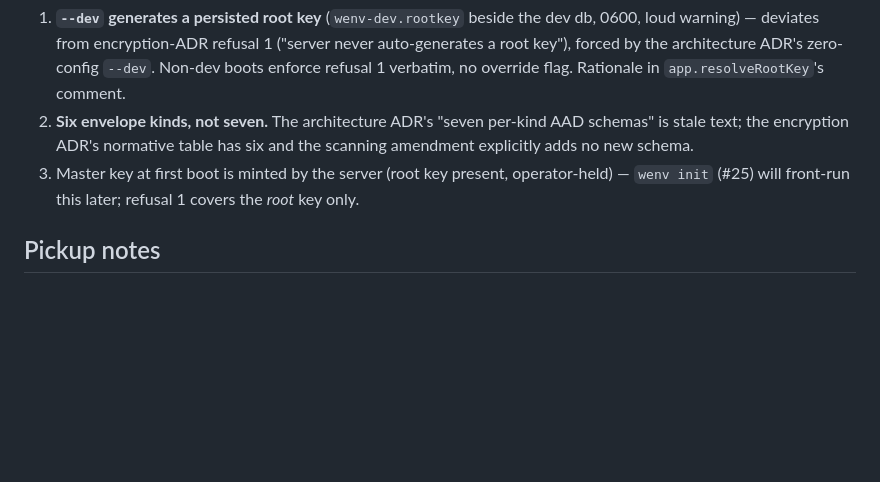
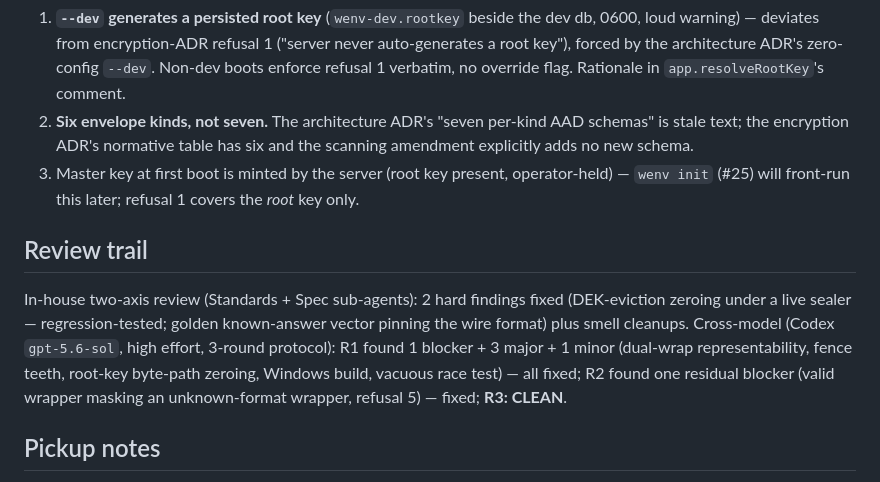
Before and after one commit to Dunky13/Hikyo, a Markdown page: docs/handoff/43-crypto-core.md, the part around the change. Drawn GitHub-style; blank space fills up the shorter version.

Commit message:
Record #43 review trail in handoff
Co-Authored-By: Claude Fable 5 <noreply@anthropic.com>
Signed-off-by: Marc Went <marc@went.io>

```diff
--- a/docs/handoff/43-crypto-core.md
+++ b/docs/handoff/43-crypto-core.md
@@ -97,6 +97,17 @@ structural + cross-domain test). Deferred with their tickets: 2 (auth), 7–9
    operator-held) — `wenv init` (#25) will front-run this later; refusal 1
    covers the *root* key only.
 
+## Review trail
+
+In-house two-axis review (Standards + Spec sub-agents): 2 hard findings
+fixed (DEK-eviction zeroing under a live sealer — regression-tested; golden
+known-answer vector pinning the wire format) plus smell cleanups.
+Cross-model (Codex `gpt-5.6-sol`, high effort, 3-round protocol): R1 found
+1 blocker + 3 major + 1 minor (dual-wrap representability, fence teeth,
+root-key byte-path zeroing, Windows build, vacuous race test) — all fixed;
+R2 found one residual blocker (valid wrapper masking an unknown-format
+wrapper, refusal 5) — fixed; **R3: CLEAN**.
+
 ## Pickup notes
 
 - Root key encoding is fixed: 64 hex chars, whitespace-trimmed. `wenv init`
```
